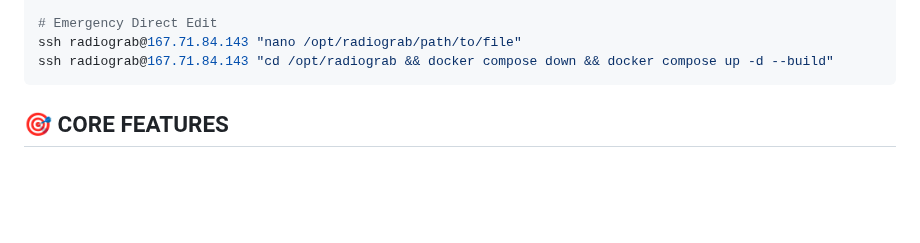
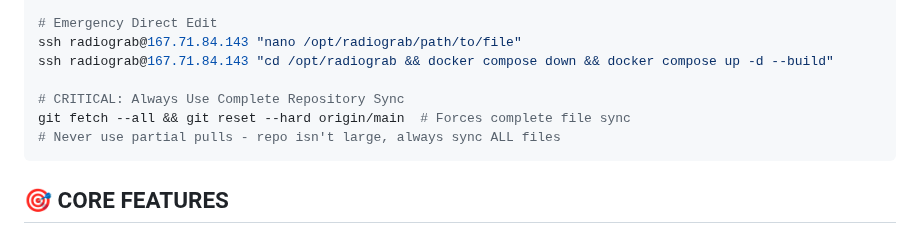
Before and after one commit to catsplus/radiograb, a Markdown page: CLAUDE.md, the part around the change. GitHub-like rendering; blank space fills up the shorter version.

Commit message:
Update CLAUDE.md: Add complete repository sync requirement
- Add note about using git fetch --all && git reset --hard origin/main
- Emphasize never using partial pulls for complete file synchronization
- Repository isn't large, always sync ALL files for reliability
- Prevents deployment issues where code changes don't take effect

This addresses the deployment issues encountered during Issue #71 fix
where partial syncs weren't properly updating all files.

````diff
--- a/CLAUDE.md
+++ b/CLAUDE.md
@@ -39,6 +39,10 @@ ssh radiograb@167.71.84.143 "cd /opt/radiograb && ./deploy-from-git.sh"
 # Emergency Direct Edit
 ssh radiograb@167.71.84.143 "nano /opt/radiograb/path/to/file"
 ssh radiograb@167.71.84.143 "cd /opt/radiograb && docker compose down && docker compose up -d --build"
+
+# CRITICAL: Always Use Complete Repository Sync
+git fetch --all && git reset --hard origin/main  # Forces complete file sync
+# Never use partial pulls - repo isn't large, always sync ALL files
 ```
 
 ## 🎯 CORE FEATURES
````
